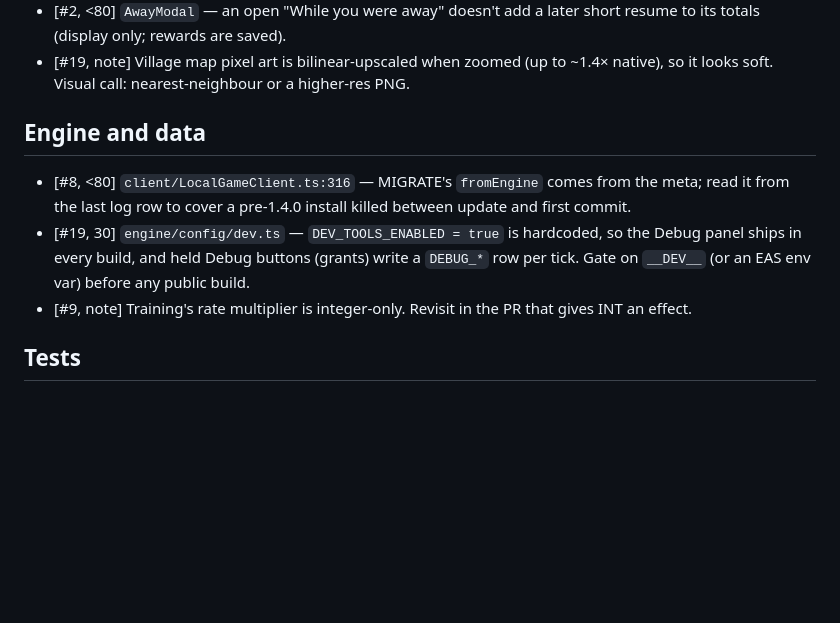
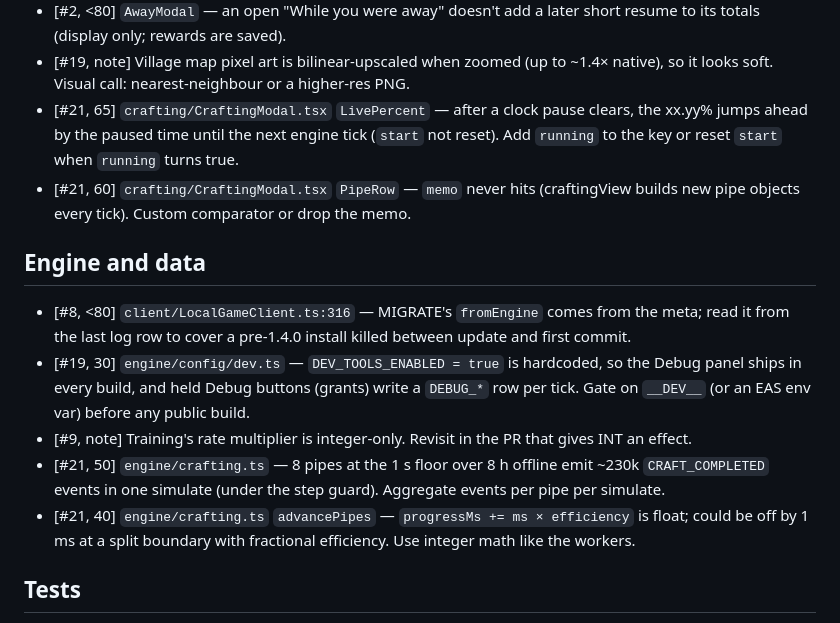
Before and after one commit to LMathielo/idle-game, a Markdown page: docs/TECH_DEBT.md, the part around the change. Rendered like a GitHub page; blank space fills up the shorter version.

Commit message:
Docs: PR #21 review findings below the fix bar in TECH_DEBT
Co-Authored-By: Claude Opus 5.5 <noreply@anthropic.com>
Claude-Session: https://claude.ai/code/session_01LTu4P5wg94gHzgQkLCMDKs

```diff
--- a/docs/TECH_DEBT.md
+++ b/docs/TECH_DEBT.md
@@ -22,12 +22,16 @@ Last gathered: 2026-10-31, from the review comments on PRs #2–#19 and checked
 - [#2, 25] Hero equipment cells may read the item name twice to screen readers (unverified since the #19 popover rework).
 - [#2, <80] `AwayModal` — an open "While you were away" doesn't add a later short resume to its totals (display only; rewards are saved).
 - [#19, note] Village map pixel art is bilinear-upscaled when zoomed (up to ~1.4× native), so it looks soft. Visual call: nearest-neighbour or a higher-res PNG.
+- [#21, 65] `crafting/CraftingModal.tsx` `LivePercent` — after a clock pause clears, the xx.yy% jumps ahead by the paused time until the next engine tick (`start` not reset). Add `running` to the key or reset `start` when `running` turns true.
+- [#21, 60] `crafting/CraftingModal.tsx` `PipeRow` — `memo` never hits (craftingView builds new pipe objects every tick). Custom comparator or drop the memo.
 
 ## Engine and data
 
 - [#8, <80] `client/LocalGameClient.ts:316` — MIGRATE's `fromEngine` comes from the meta; read it from the last log row to cover a pre-1.4.0 install killed between update and first commit.
 - [#19, 30] `engine/config/dev.ts` — `DEV_TOOLS_ENABLED = true` is hardcoded, so the Debug panel ships in every build, and held Debug buttons (grants) write a `DEBUG_*` row per tick. Gate on `__DEV__` (or an EAS env var) before any public build.
 - [#9, note] Training's rate multiplier is integer-only. Revisit in the PR that gives INT an effect.
+- [#21, 50] `engine/crafting.ts` — 8 pipes at the 1 s floor over 8 h offline emit ~230k `CRAFT_COMPLETED` events in one simulate (under the step guard). Aggregate events per pipe per simulate.
+- [#21, 40] `engine/crafting.ts` `advancePipes` — `progressMs += ms × efficiency` is float; could be off by 1 ms at a split boundary with fractional efficiency. Use integer math like the workers.
 
 ## Tests
 
```
